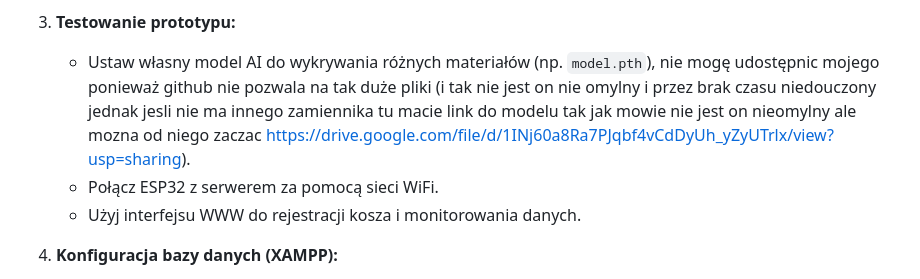
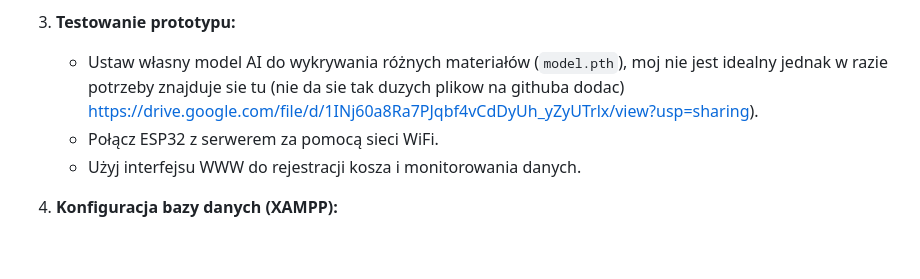
Before and after one commit to DKDIq/Inteligentny-Kosz, a Markdown page: README.md, the part around the change. GitHub-like rendering; blank space fills up the shorter version.

```diff
--- a/README.md
+++ b/README.md
@@ -53,7 +53,7 @@ Inteligentny kosz na śmieci to projekt, który automatyzuje proces segregacji o
    - Załaduj kod na urządzenie.
 
 3. **Testowanie prototypu:**
-   - Ustaw własny model AI do wykrywania różnych materiałów (np. `model.pth`), nie mogę udostępnic mojego ponieważ github nie pozwala na tak duże pliki (i tak nie jest on nie omylny i przez brak czasu niedouczony jednak jesli nie ma innego zamiennika tu macie link do modelu tak jak mowie nie jest on nieomylny ale mozna od niego zaczac https://drive.google.com/file/d/1INj60a8Ra7PJqbf4vCdDyUh_yZyUTrlx/view?usp=sharing).
+   - Ustaw własny model AI do wykrywania różnych materiałów (`model.pth`), moj nie jest idealny jednak w razie potrzeby znajduje sie tu (nie da sie tak duzych plikow na githuba dodac) https://drive.google.com/file/d/1INj60a8Ra7PJqbf4vCdDyUh_yZyUTrlx/view?usp=sharing).
    - Połącz ESP32 z serwerem za pomocą sieci WiFi.
    - Użyj interfejsu WWW do rejestracji kosza i monitorowania danych.
 
```
